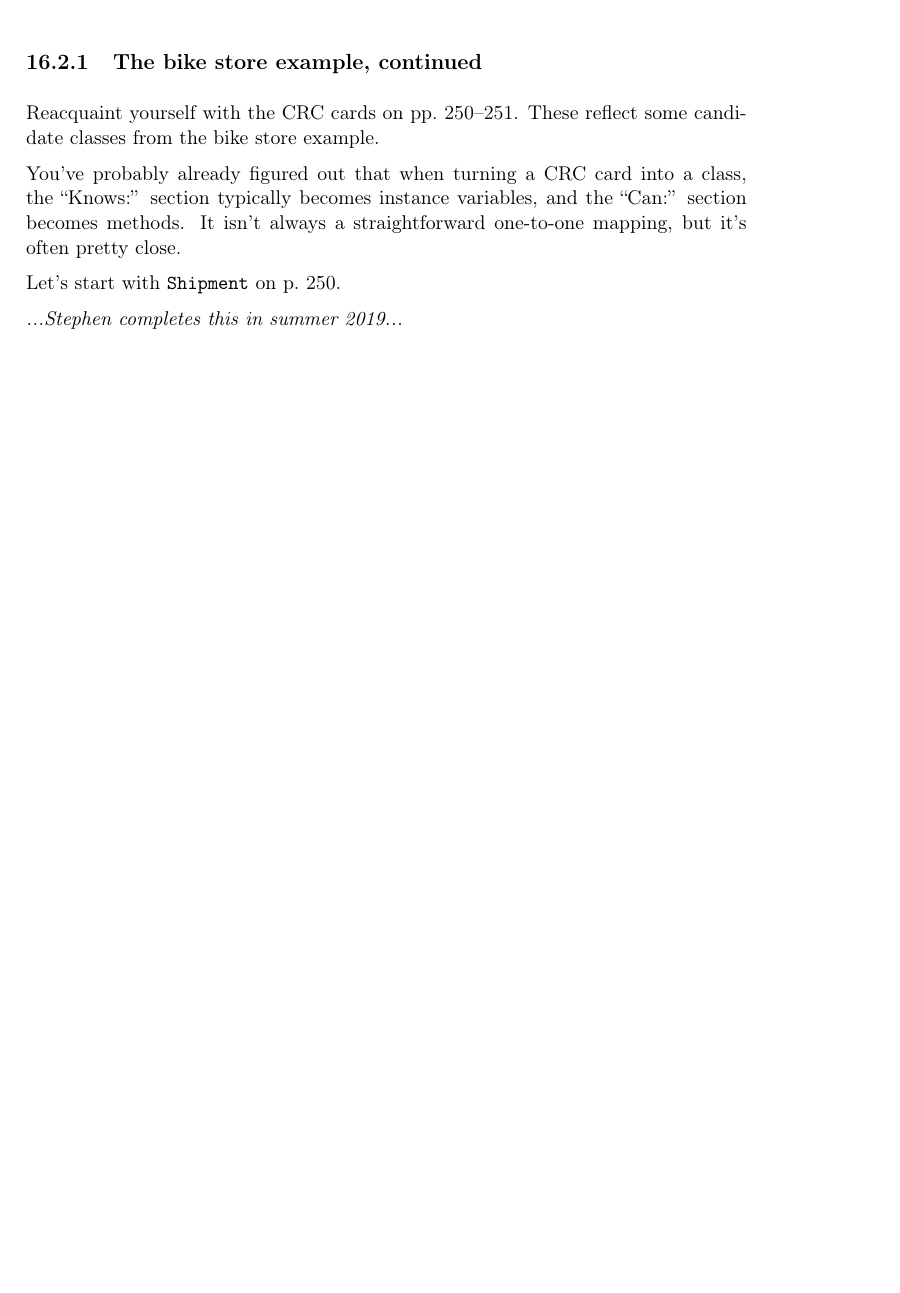
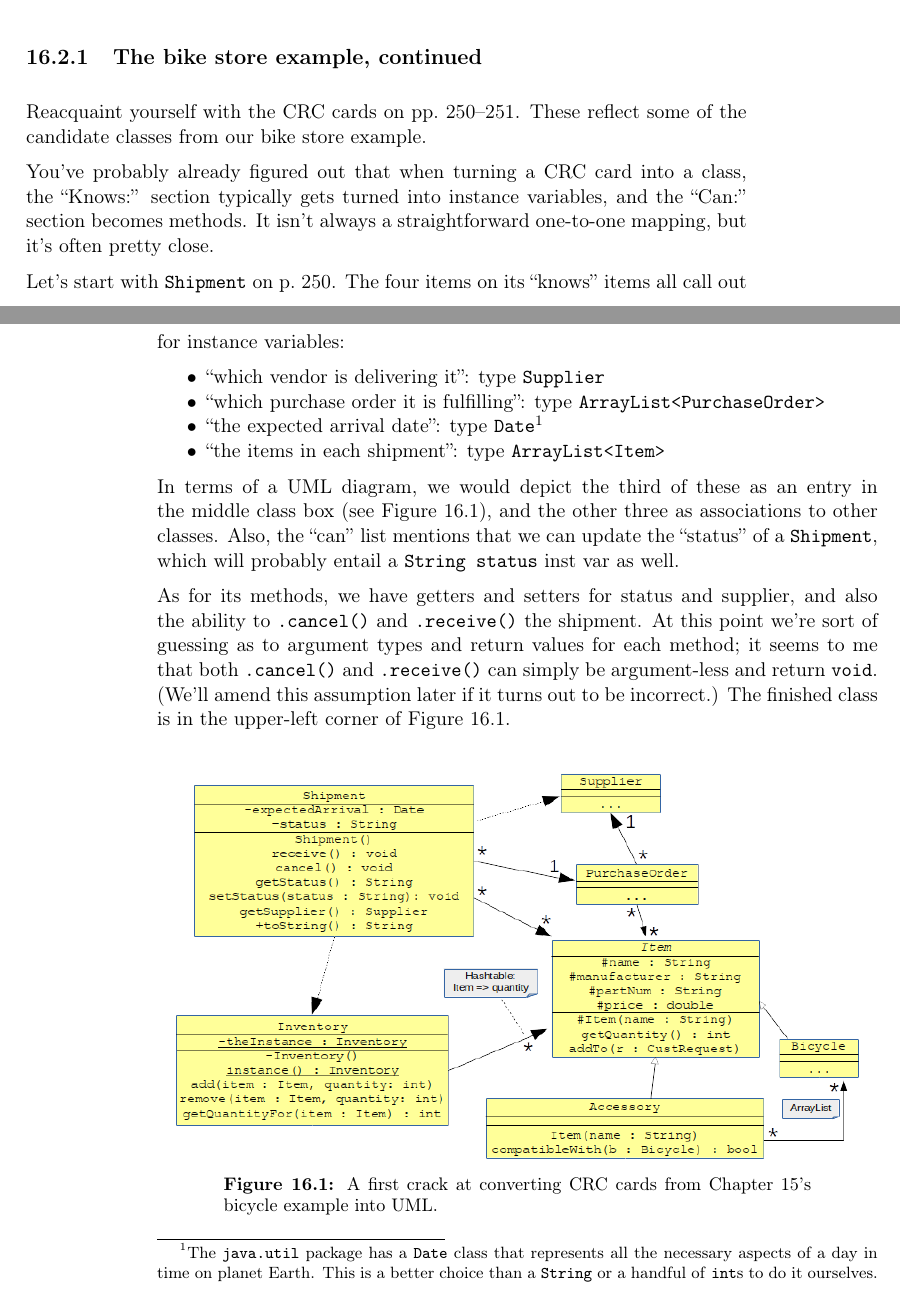
Before and after one commit to divilian/blueprints, a LaTeX thesis (blue.tex, which reads discovering2.tex): part of page 264 of 306 before the commit and two parts of pages 264 and 265 of 306 after it, the two joined at a grey line, cut so that both start at the same text, the shorter picture padded with empty space. Compiled offline with pdfLaTeX.

Commit message:
Finish UML for bike store example.

```diff
--- a/discovering2.tex
+++ b/discovering2.tex
@@ -76,15 +76,50 @@ we'll do in the rest of this chapter.
 
 \subsection{The bike store example, continued}
 
+\index{CRC card}
 Reacquaint yourself with the CRC cards on
-pp.~\pageref{bikeCRC1}--\pageref{bikeCRC2}. These reflect some candidate
-classes from the bike store example.
+pp.~\pageref{bikeCRC1}--\pageref{bikeCRC2}. These reflect some of the candidate
+classes from our bike store example.
 
 You've probably already figured out that when turning a CRC card into a class,
-the ``Knows:'' section typically becomes instance variables, and the ``Can:''
-section becomes methods. It isn't always a straightforward one-to-one mapping,
-but it's often pretty close.
+the ``Knows:'' section typically gets turned into instance variables, and the
+``Can:'' section becomes methods. It isn't always a straightforward one-to-one
+mapping, but it's often pretty close.
 
-Let's start with \texttt{Shipment} on p.~\pageref{bikeCRC1}.
+Let's start with \texttt{Shipment} on p.~\pageref{bikeCRC1}. The four items on
+its ``knows'' items all call out for instance variables:
 
-\textit{...Stephen completes this in summer 2019...}
+\begin{samepage}
+\begin{compactitem}
+\item ``which vendor is delivering it'': type \texttt{Supplier}
+\item ``which purchase order it is fulfilling'': type
+\texttt{ArrayList<PurchaseOrder>}
+\item ``the expected arrival date'': type \texttt{Date}\footnote{The
+\texttt{java.util} package has a \texttt{Date} class that represents all the
+necessary aspects of a day in time on planet Earth. This is a better choice
+than a \texttt{String} or a handful of \texttt{int}s to do it ourselves.}
+\item ``the items in each shipment'': type \texttt{ArrayList<Item>}
+\end{compactitem}
+\end{samepage}
+
+\index{instance variable (inst var)}
+\index{association}
+In terms of a UML diagram, we would depict the third of these as an entry in
+the middle class box (see Figure~\ref{fig:bikeClassDiag}), and the other three
+as associations to other classes. Also, the ``can'' list mentions that we can
+update the ``status'' of a \texttt{Shipment}, which will probably entail a
+\texttt{String status} inst var as well.
+
+As for its methods, we have getters and setters for status and supplier, and
+also the ability to \texttt{.cancel()} and \texttt{.receive()} the shipment. At
+this point we're sort of guessing as to argument types and return values for
+each method; it seems to me that both \texttt{.cancel()} and
+\texttt{.receive()} can simply be argument-less and return \texttt{void}. (We'll
+amend this assumption later if it turns out to be incorrect.) The finished
+class is in the upper-left corner of Figure~\ref{fig:bikeClassDiag}.
+
+\begin{figure}[ht]
+\centering
+\includegraphics[width=.95\textwidth]{bikeClassDiag.png}
+\caption{A first crack at converting CRC cards from Chapter~\ref{design1}'s
+bicycle example into UML.}
```
Also changed, not shown: bikeClassDiag.png (added), discovering2.tex (30 more changed lines), 1 other file.
